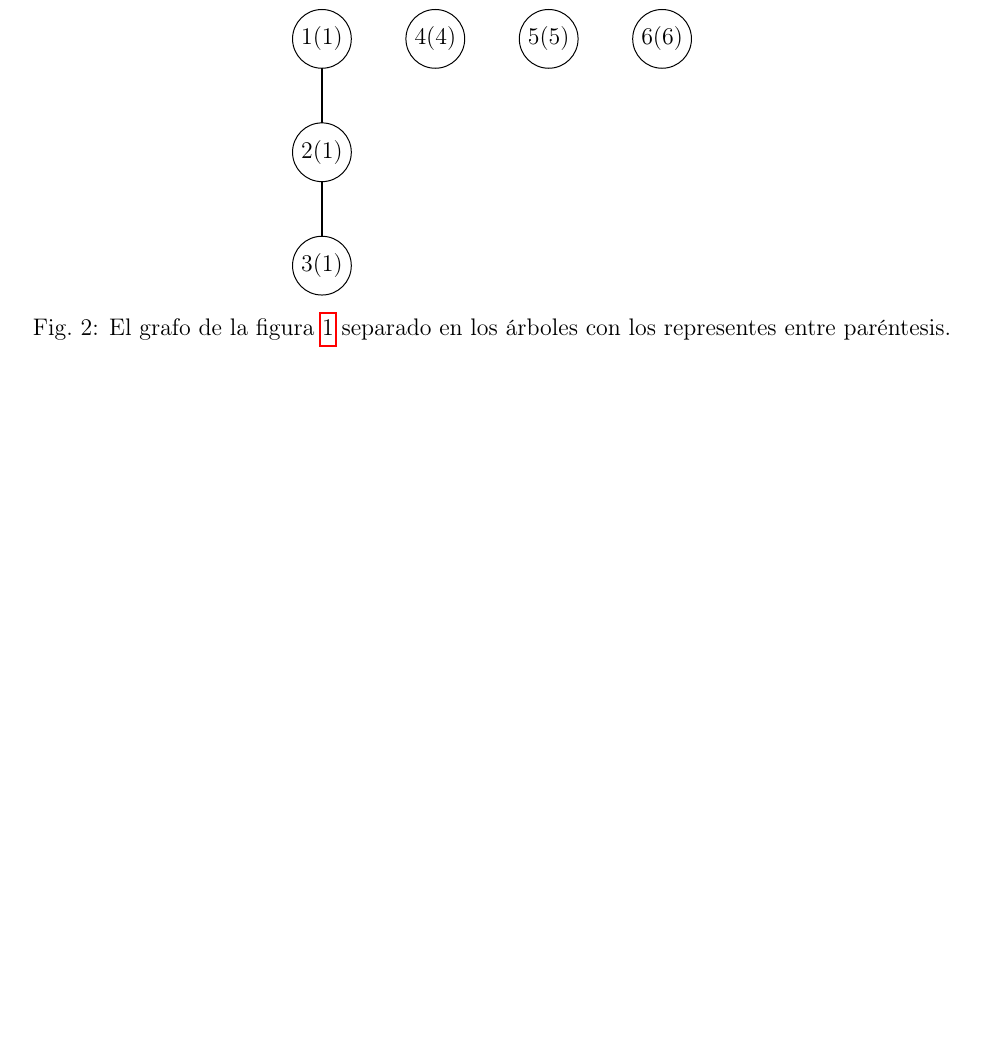
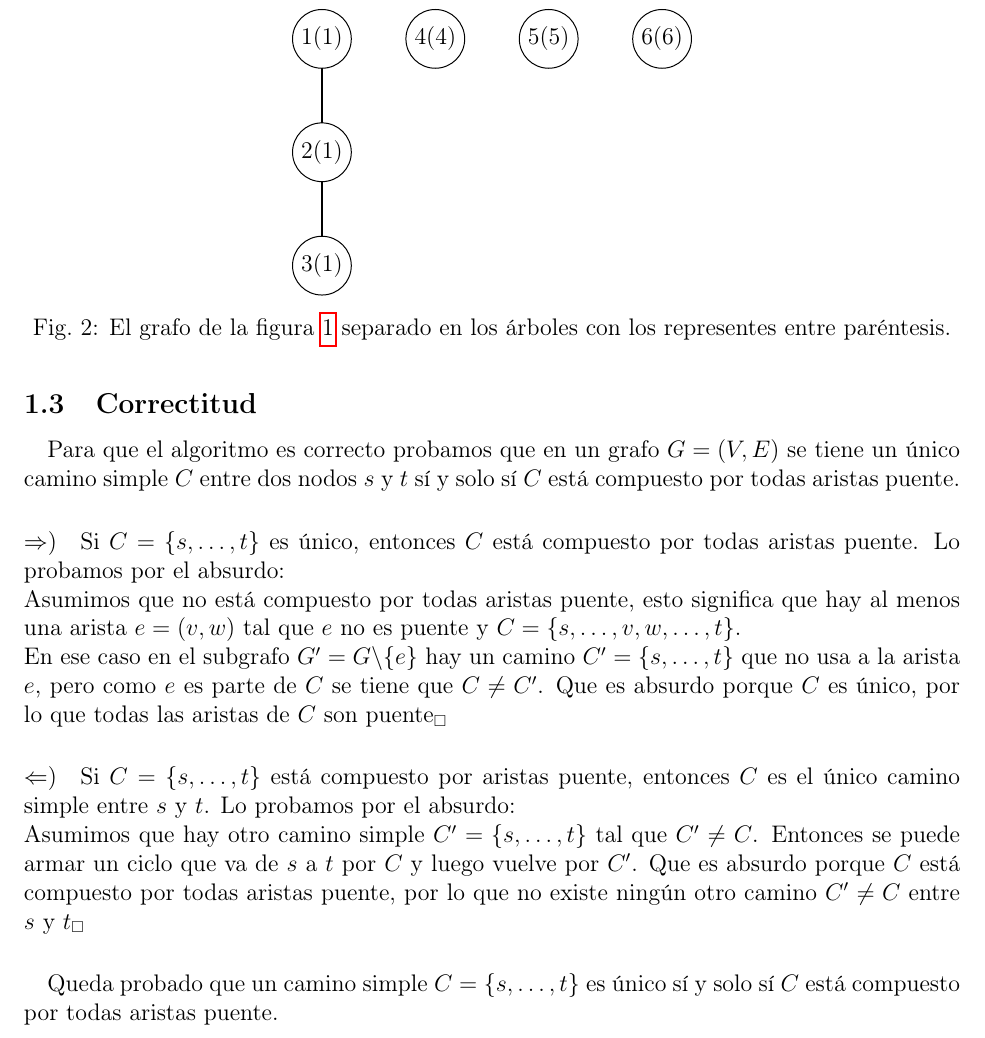
Before and after one commit to GalileoCap/f_algo3_tp2, a LaTeX document (informe/sections/ejercicio1.tex): part of page 2 of 2, cut so that both start at the same text, the shorter picture padded with empty space. Compiled offline with pdfLaTeX.

Commit message:
INF: OK: Proof 1

```diff
--- a/informe/sections/ejercicio1.tex
+++ b/informe/sections/ejercicio1.tex
@@ -63,4 +63,17 @@ Finalmente hacemos DFS sobre este subgrafo marcando a cada nodo con la raíz de
 \label{fig:ej1-res}
 \end{figure}
 
+\subsection{Correctitud}
+\label{sec:ej1-proof}
+
+\paragraph{} Para que el algoritmo es correcto probamos que en un grafo \(G = (V, E)\) se tiene un único camino simple \(C\) entre dos nodos \(s\) y \(t\) sí y solo sí \(C\) está compuesto por todas aristas puente.
+
+\paragraph{\(\Rightarrow)\)} Si \(C = \{s, \ldots, t\}\) es único, entonces \(C\) está compuesto por todas aristas puente. Lo probamos por el absurdo: \\
+Asumimos que no está compuesto por todas aristas puente, esto significa que hay al menos una arista \(e = (v, w)\) tal que \(e\) no es puente y \(C = \{s, \ldots, v, w, \ldots, t\}\). \\
+En ese caso en el subgrafo \(G' = G \backslash \{e\}\) hay un camino \(C' = \{s, \ldots, t\}\) que no usa a la arista \(e\), pero como \(e\) es parte de \(C\) se tiene que \(C \neq C'\). Que es absurdo porque \(C\) es único, por lo que todas las aristas de \(C\) son puente\done
+\paragraph{\(\Leftarrow)\)} Si \(C = \{s, \ldots, t\}\) está compuesto por aristas puente, entonces \(C\) es el único camino simple entre \(s\)  y \(t\). Lo probamos por el absurdo: \\
+Asumimos que hay otro camino simple \(C' = \{s, \ldots, t\}\) tal que \(C' \neq C\). Entonces se puede armar un ciclo que va de \(s\) a \(t\) por \(C\) y luego vuelve por \(C'\). Que es absurdo porque \(C\) está compuesto por todas aristas puente, por lo que no existe ningún otro camino \(C' \neq C\) entre \(s\) y \(t\)\done
+
+\paragraph{} Queda probado que un camino simple \(C = \{s, \ldots, t\}\) es único sí y solo sí \(C\) está compuesto por todas aristas puente.
+
 \end{document}
```
